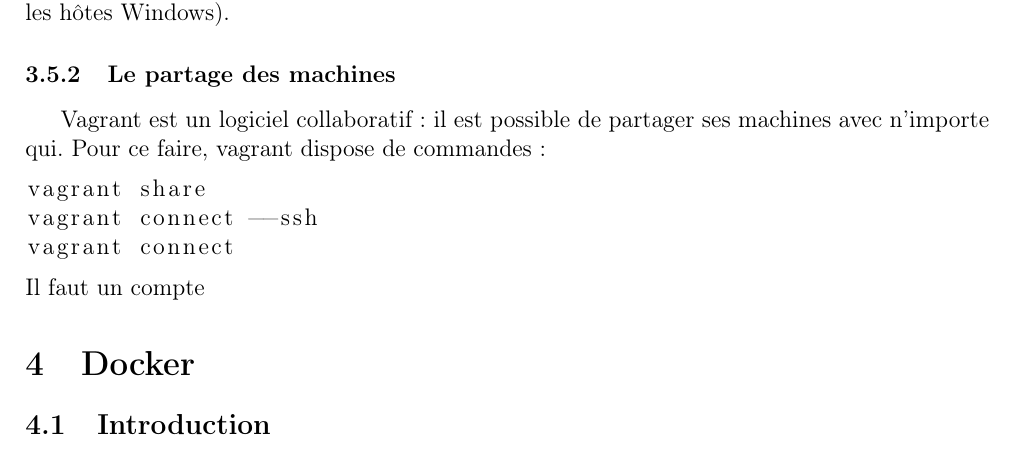
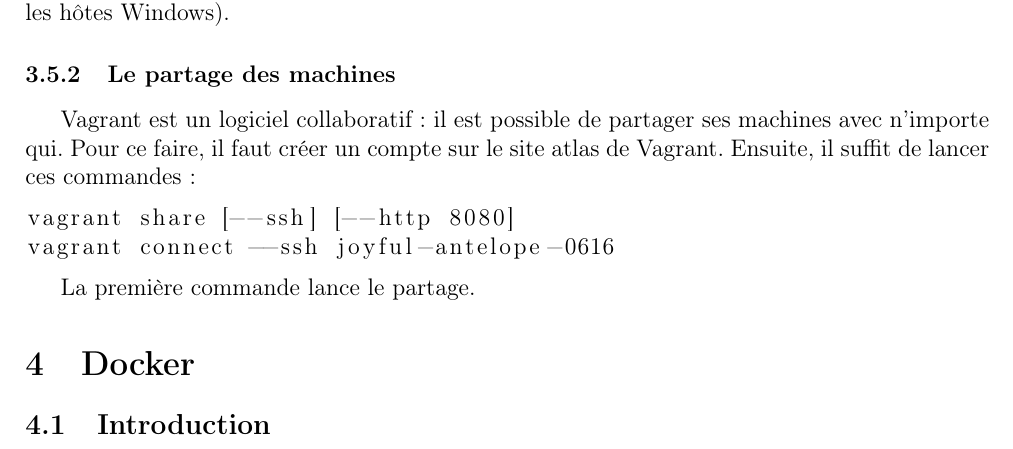
Before and after one commit to mbothorel/expose_technique, a LaTeX document (rapport.tex): part of page 7 of 8, cut so that both start at the same text. Compiled offline with pdfLaTeX.

Commit message:
Correction

```diff
--- a/rapport.tex
+++ b/rapport.tex
@@ -159,13 +159,14 @@
 En résumé : le partage via NFS est à privilégier car il est plus performant et a moins d'inconvéniants (un bug de VirtualBox peut entraîner des fichiers corrompus, la synchronisation automatique avec rsync est plus fastidieuse a mettre en place et SMB est disponnible que pour les hôtes Windows).
 
 \subsubsection{Le partage des machines}
-Vagrant est un logiciel collaboratif : il est possible de partager ses machines avec n'importe qui. Pour ce faire, vagrant dispose de commandes :
+Vagrant est un logiciel collaboratif : il est possible de partager ses machines avec n'importe qui. Pour ce faire, il faut créer un compte sur le site atlas de Vagrant. Ensuite, il suffit de lancer ces commandes :
 \begin{lstlisting}
-vagrant share
-vagrant connect --ssh
-vagrant connect
+vagrant share [--ssh] [--http 8080]
+vagrant connect --ssh joyful-antelope-0616
 \end{lstlisting}
-Il faut un compte
+
+La première commande lance le partage.
+
 
 \section{Docker}
 
```
